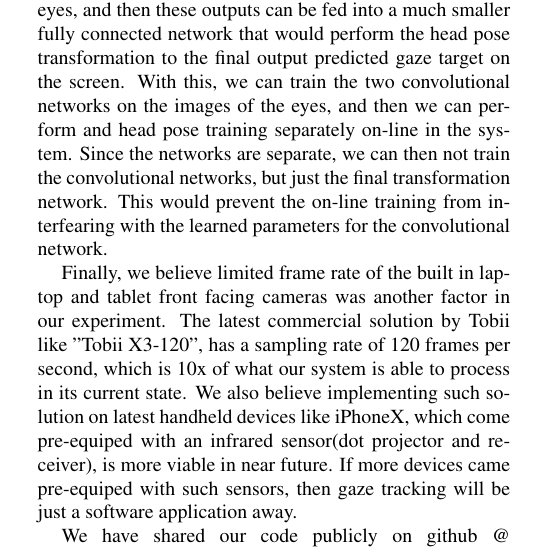
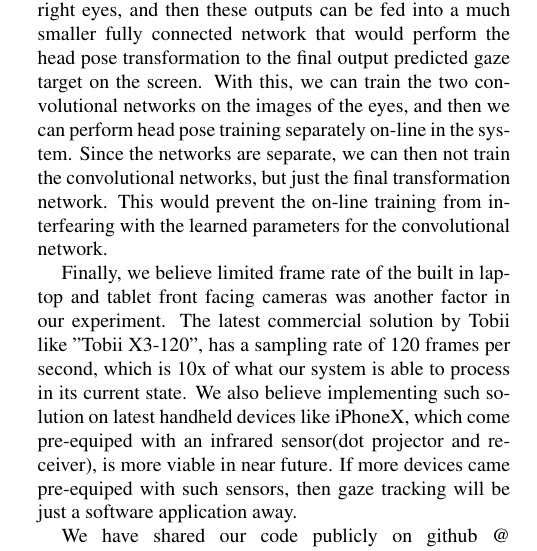
Before and after one commit to tomkarpati/cs231a-gaze-tracking, a LaTeX paper (doc/final-report/final_report.tex): part of one column of page 7 of 8, cut so that both start at the same text. Compiled offline with pdfLaTeX; a missing bibliography style is replaced by a similar one.

Commit message:
Minor edits

```diff
--- a/doc/final-report/final_report.tex
+++ b/doc/final-report/final_report.tex
@@ -532,7 +532,7 @@ from the eye for the left and right eyes, and then these outputs can be fed
 into a much smaller fully connected network that would perform the
 head pose transformation to the final output predicted gaze target on
 the screen. With this, we can train the two convolutional networks on
-the images of the eyes, and then we can perform and head pose training
+the images of the eyes, and then we can perform head pose training
 separately on-line in the system. Since the networks are separate, we
 can then not train the convolutional networks, but just the final
 transformation network. This would prevent the on-line training from
```
